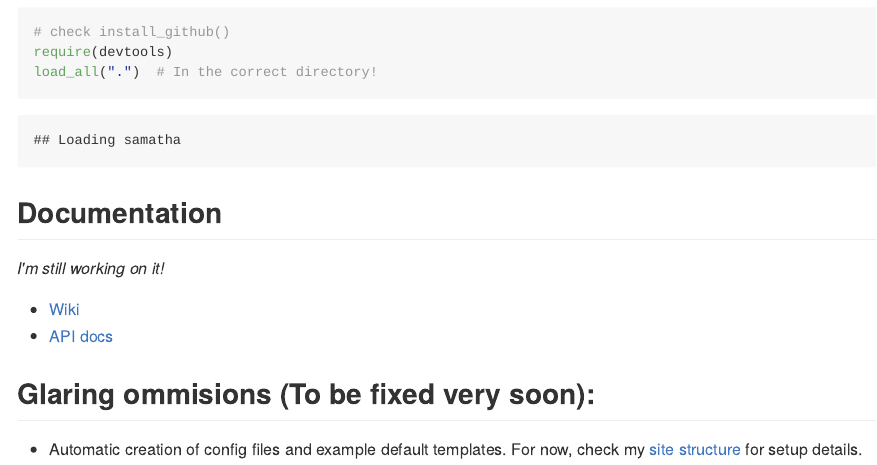
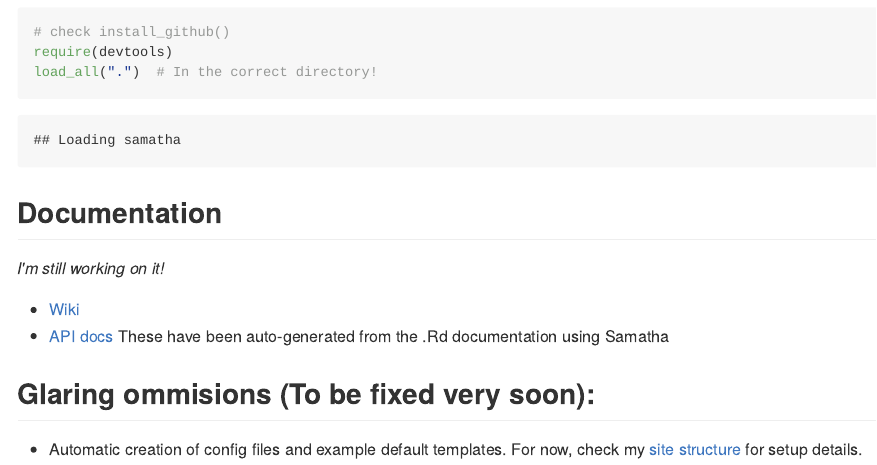
Before and after one commit to DASpringate/samatha, an R Markdown document (README.Rmd): the page in a window 1100 px wide, from 1880 px down. The pictures show the output file README.md that the author committed with the source, drawn offline in the style of GitHub.

Commit message:
Added link to html API docs

```diff
--- a/README.Rmd
+++ b/README.Rmd
@@ -70,7 +70,7 @@ load_all(".") # In the correct directory!
 _I'm still working on it!_
 
 * [Wiki](https://github.com/DASpringate/samatha/wiki/_pages)
-* [API docs](https://github.com/DASpringate/samatha/tree/master/man)
+* [API docs](http://daspringate/samatha/man/index.html) These have been auto-generated from the .Rd documentation using Samatha
 
 ## Glaring ommisions (To be fixed very soon):
 
```
Also changed, not shown: README.md.
